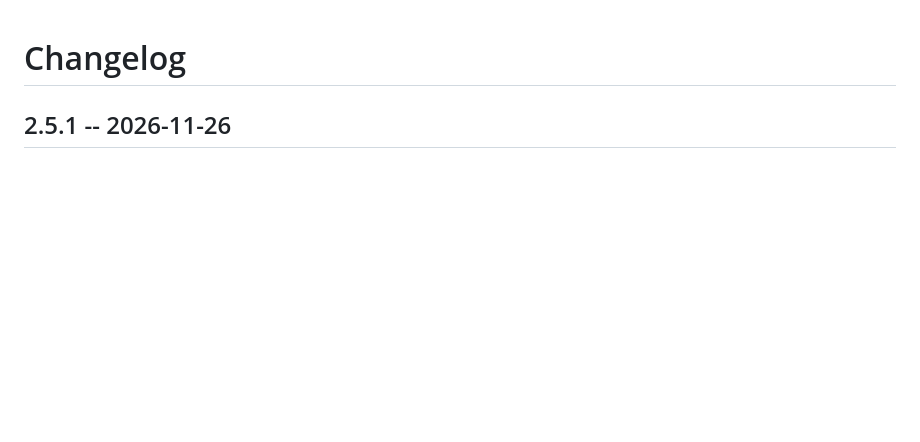
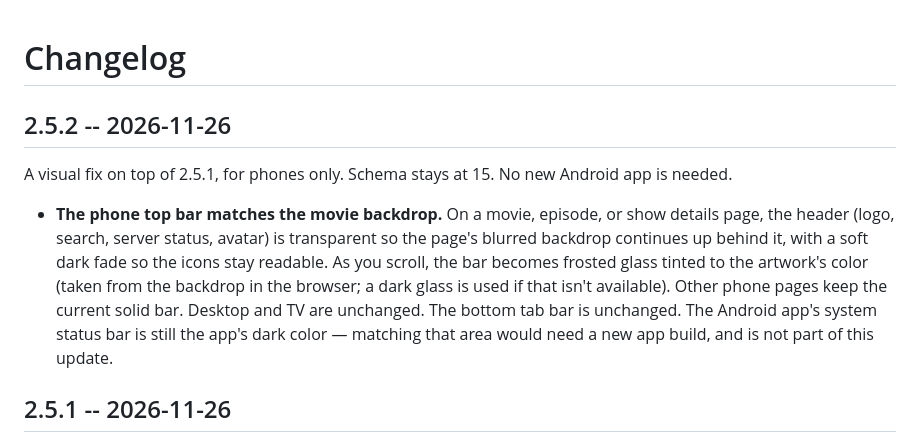
Before and after one commit to nasetesi/movinite, a Markdown page: server/CHANGELOG.md, the part around the change. Drawn GitHub-style; blank space fills up the shorter version.

```diff
--- a/server/CHANGELOG.md
+++ b/server/CHANGELOG.md
@@ -1,4 +1,9 @@
 # Changelog
+
+## 2.5.2 -- 2026-11-26
+A visual fix on top of 2.5.1, for phones only. Schema stays at 15. No new Android app is needed.
+
+- **The phone top bar matches the movie backdrop.** On a movie, episode, or show details page, the header (logo, search, server status, avatar) is transparent so the page's blurred backdrop continues up behind it, with a soft dark fade so the icons stay readable. As you scroll, the bar becomes frosted glass tinted to the artwork's color (taken from the backdrop in the browser; a dark glass is used if that isn't available). Other phone pages keep the current solid bar. Desktop and TV are unchanged. The bottom tab bar is unchanged. The Android app's system status bar is still the app's dark color — matching that area would need a new app build, and is not part of this update.
 
 ## 2.5.1 -- 2026-11-26
 A visual fix on top of 2.5: the profile menu and the server status dropdown (and the other page dropdowns that already shared that chrome) use a glossy charcoal-to-graphite style instead of the 2.4.2 purple glass. Schema stays at 15. No new Android app is needed.
```
Also changed, not shown: server/README.md (+1 -1 lines), docs/screenshots/2.5.2/phone-cool-top.png (added), docs/screenshots/2.5.2/phone-violet-top.png (added), docs/screenshots/2.5.2/phone-warm-scrolled.png (added), docs/screenshots/2.5.2/phone-warm-top.png (added), 5 other files.
